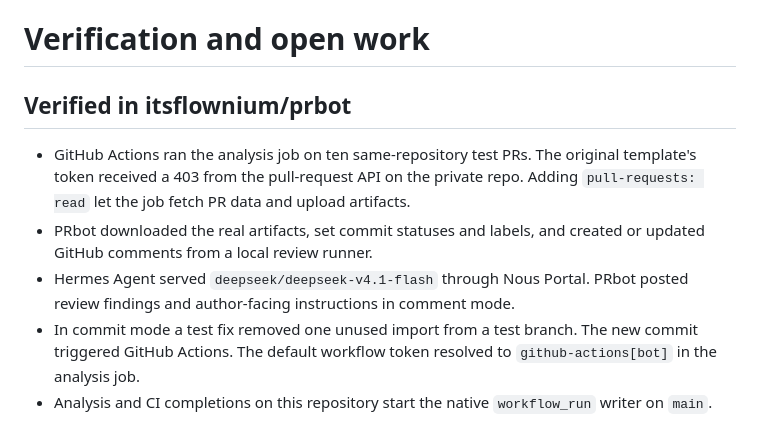
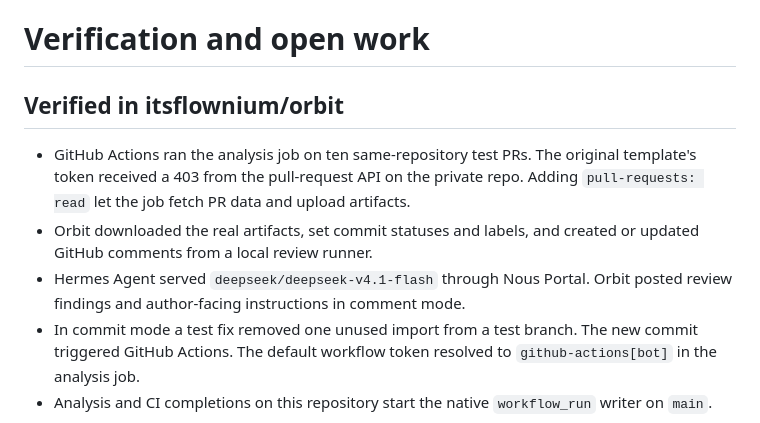
Before and after one commit to itsflownium/orbit, a Markdown page: docs/KNOWN_ISSUES.md, the part around the change. Drawn GitHub-style.

```diff
--- a/docs/KNOWN_ISSUES.md
+++ b/docs/KNOWN_ISSUES.md
@@ -1,14 +1,14 @@
 # Verification and open work
 
-## Verified in itsflownium/prbot
+## Verified in itsflownium/orbit
 
 - GitHub Actions ran the analysis job on ten same-repository test PRs. The original
   template's token received a 403 from the pull-request API on the private repo.
   Adding `pull-requests: read` let the job fetch PR data and upload artifacts.
-- PRbot downloaded the real artifacts, set commit statuses and labels, and
+- Orbit downloaded the real artifacts, set commit statuses and labels, and
   created or updated GitHub comments from a local review runner.
 - Hermes Agent served `deepseek/deepseek-v4.1-flash` through Nous Portal.
-  PRbot posted review findings and author-facing instructions in comment mode.
+  Orbit posted review findings and author-facing instructions in comment mode.
 - In commit mode a test fix removed one unused import from a test branch. The
   new commit triggered GitHub Actions. The default workflow token resolved to
   `github-actions[bot]` in the analysis job.
```
Also changed, not shown: AGENTS.md (+2 -2 lines), README.md (+17 -8 lines), docs/orbit-logo.png (added), 9 other files.
